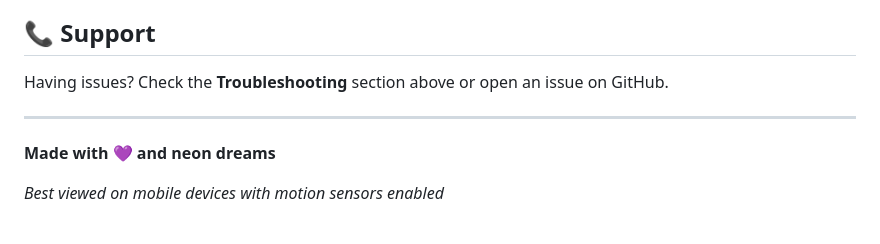
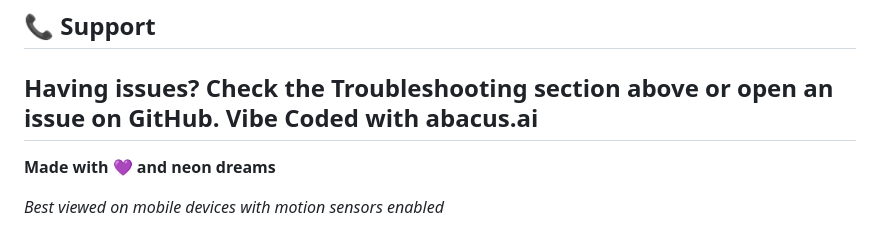
Before and after one commit to Marusame00/synthwave-compass, a Markdown page: README.md, the part around the change. GitHub-like rendering.

```diff
--- a/README.md
+++ b/README.md
@@ -206,7 +206,7 @@ Found a bug or want to add a feature?
 ## 📞 Support
 
 Having issues? Check the **Troubleshooting** section above or open an issue on GitHub.
-
+Vibe Coded with abacus.ai
 ---
 
 **Made with 💜 and neon dreams**
```
